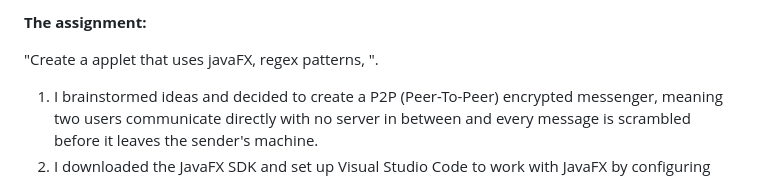
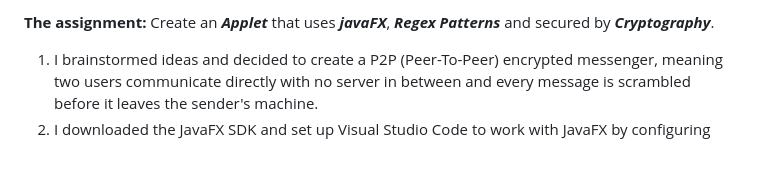
Before and after one commit to DorukKilic1/fablab-projects-portfolio, a Markdown page: DoDo’s Notion Website/JavaFX Project.md, the part around the change. Rendered like a GitHub page; blank space fills up the shorter version.

Commit message:
Revise JavaFX Project assignment details
Updated project description and clarified assignment details.

```diff
--- a/DoDo’s Notion Website/JavaFX Project.md
+++ b/DoDo’s Notion Website/JavaFX Project.md
@@ -1,6 +1,4 @@
-**The assignment:**
-
-"Create a applet that uses javaFX, regex patterns, ".
+**The assignment:** Create an ***Applet*** that uses ***javaFX***, ***Regex Patterns*** and secured by ***Cryptography***.
 
 1) I brainstormed ideas and decided to create a P2P (Peer-To-Peer) encrypted messenger, meaning two users communicate directly with no server in between and every message is scrambled before it leaves the sender's machine.
 2) I downloaded the JavaFX SDK and set up Visual Studio Code to work with JavaFX by configuring the module path in the run settings.
```
